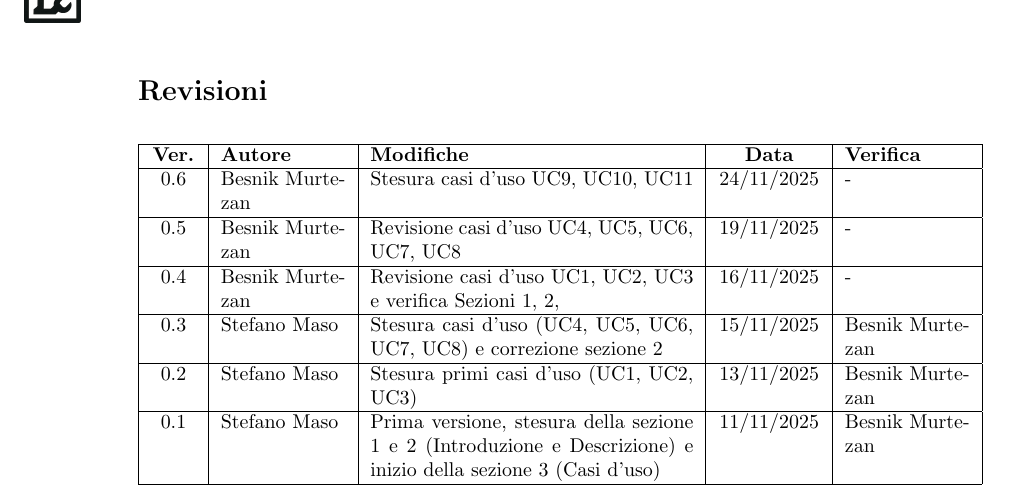
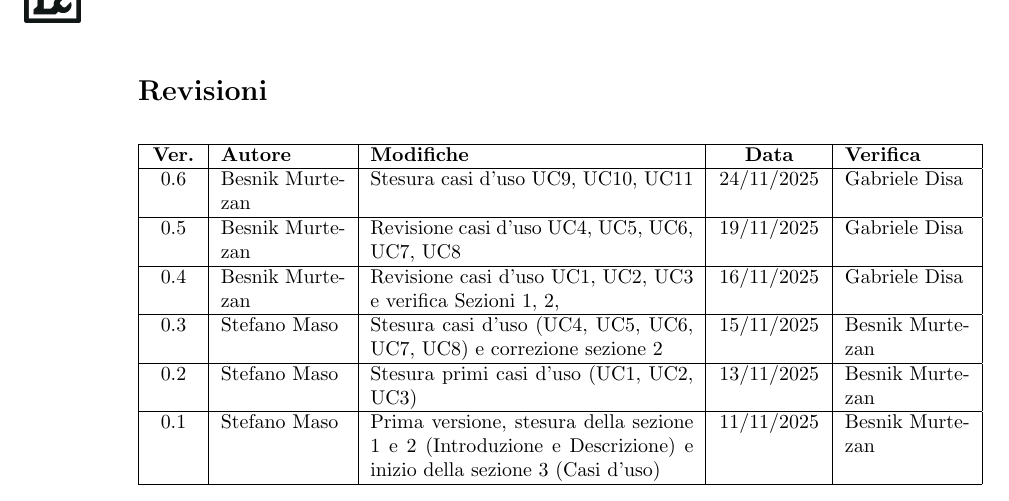
Before and after one commit to Tool-8/Documentazione-SWE, a LaTeX document (RTB/latex/Analisi_dei_requisiti.tex): part of page 2 of 17, cut so that both start at the same text. Compiled offline with pdfLaTeX; a LaTeX package or settings file that is missing is left out.

Commit message:
Add verification details for use cases in document

```diff
--- a/RTB/latex/Analisi_dei_requisiti.tex
+++ b/RTB/latex/Analisi_dei_requisiti.tex
@@ -91,11 +91,11 @@
   \textbf{Ver.} & \textbf{Autore} & \textbf{Modifiche} & \textbf{Data} & \textbf{Verifica} \\
   \hline
 
-  0.6 & Besnik Murtezan & Stesura casi d'uso UC9, UC10, UC11  & 24/11/2025 & - \\
+  0.6 & Besnik Murtezan & Stesura casi d'uso UC9, UC10, UC11  & 24/11/2025 & Gabriele Disa \\
   \hline
-  0.5 & Besnik Murtezan & Revisione casi d'uso UC4, UC5, UC6, UC7, UC8  & 19/11/2025 & - \\
+  0.5 & Besnik Murtezan & Revisione casi d'uso UC4, UC5, UC6, UC7, UC8  & 19/11/2025 & Gabriele Disa \\
   \hline
-  0.4 & Besnik Murtezan & Revisione casi d'uso UC1, UC2, UC3 e verifica Sezioni 1, 2, & 16/11/2025 & - \\
+  0.4 & Besnik Murtezan & Revisione casi d'uso UC1, UC2, UC3 e verifica Sezioni 1, 2, & 16/11/2025 & Gabriele Disa \\
   \hline
   0.3 & Stefano Maso & Stesura casi d'uso (UC4, UC5, UC6, UC7, UC8) e correzione sezione 2  & 15/11/2025 & Besnik Murtezan \\
   \hline
```
